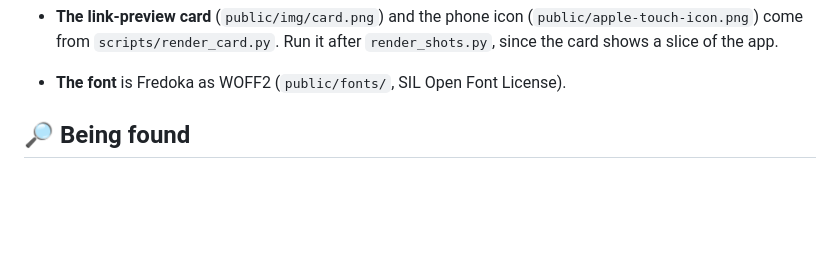
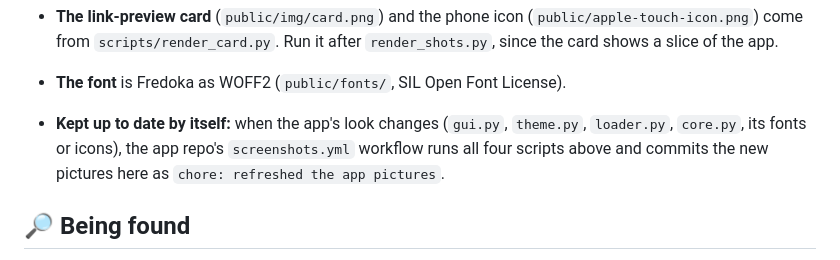
Before and after one commit to nyanga-app/nyanga-web, a Markdown page: README.md, the part around the change. Drawn GitHub-style; blank space fills up the shorter version.

Commit message:
docs: the app pictures now refresh themselves

```diff
--- a/README.md
+++ b/README.md
@@ -73,6 +73,9 @@ quick. The pages live in `src/pages/`, the shared header and footer in `src/layo
   (`public/apple-touch-icon.png`) come from `scripts/render_card.py`. Run it after
   `render_shots.py`, since the card shows a slice of the app.
 - **The font** is Fredoka as WOFF2 (`public/fonts/`, SIL Open Font License).
+- **Kept up to date by itself:** when the app's look changes (`gui.py`, `theme.py`, `loader.py`,
+  `core.py`, its fonts or icons), the app repo's `screenshots.yml` workflow runs all four scripts
+  above and commits the new pictures here as `chore: refreshed the app pictures`.
 
 ## 🔎 Being found
 
```
